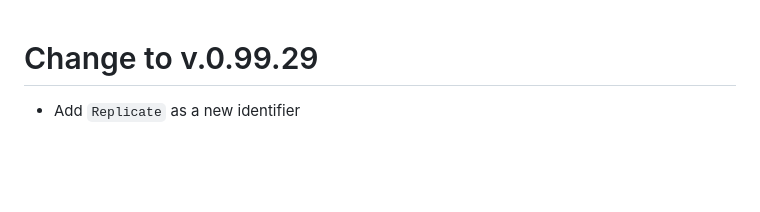
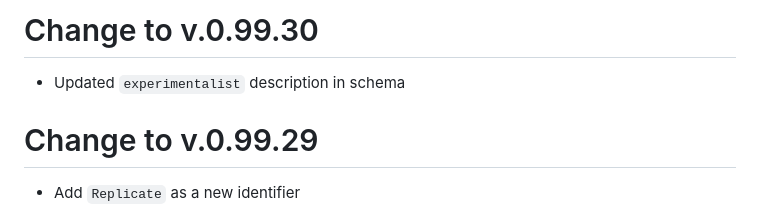
Before and after one commit to gdrplatform/gDRutils, a Markdown page: NEWS.md, the part around the change. GitHub-like rendering; blank space fills up the shorter version.

```diff
--- a/NEWS.md
+++ b/NEWS.md
@@ -1,3 +1,6 @@
+# Change to v.0.99.30
+- Updated `experimentalist` description in schema
+
 # Change to v.0.99.29
 - Add `Replicate` as a new identifier
 
```
